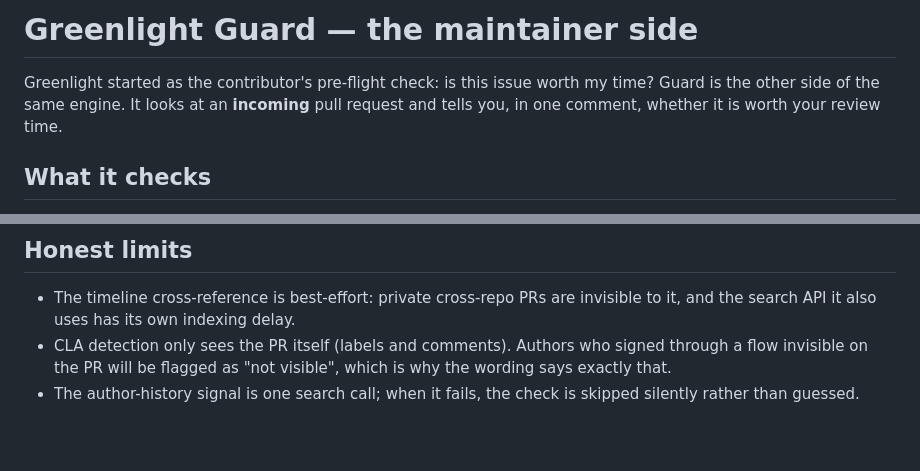
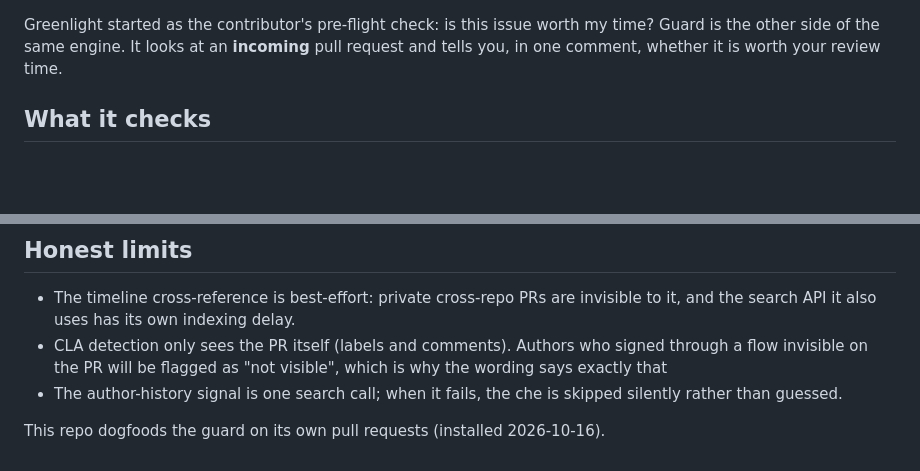
Before and after one commit to CloudCorpRecords/greenlight, a Markdown page: maintainer/README.md, 2 parts joined by grey strips. Rendered like a GitHub page; blank space fills up the shorter version.

Commit message:
docs: note guard dogfooding on this repo
Signed-off-by: Rene Turcios <95189389+CloudCorpRecords@users.noreply.github.com>

```diff
--- a/maintainer/README.md
+++ b/maintainer/README.md
@@ -1,4 +1,3 @@
-# Greenlight Guard — the maintainer side
 
 Greenlight started as the contributor's pre-flight check: is this issue
 worth my time? Guard is the other side of the same engine. It looks at an
@@ -131,6 +130,8 @@ returning the same data including the markdown.
   delay.
 - CLA detection only sees the PR itself (labels and comments). Authors
   who signed through a flow invisible on the PR will be flagged as "not
-  visible", which is why the wording says exactly that.
-- The author-history signal is one search call; when it fails, the check
+  visible", which is why the wording says exactly that
+- The author-history signal is one search call; when it fails, the che
   is skipped silently rather than guessed.
+
+This repo dogfoods the guard on its own pull requests (installed 2026-10-16).
```
